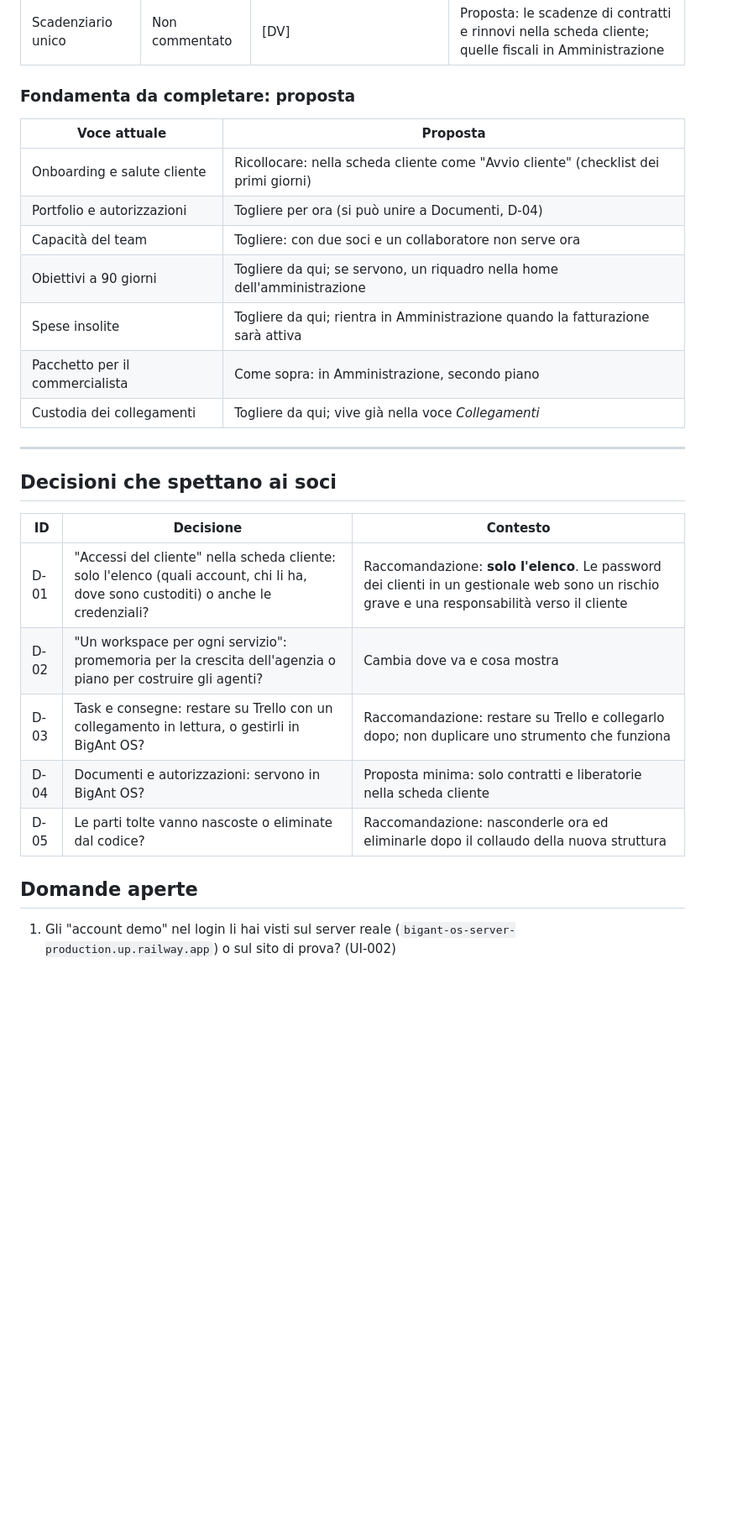
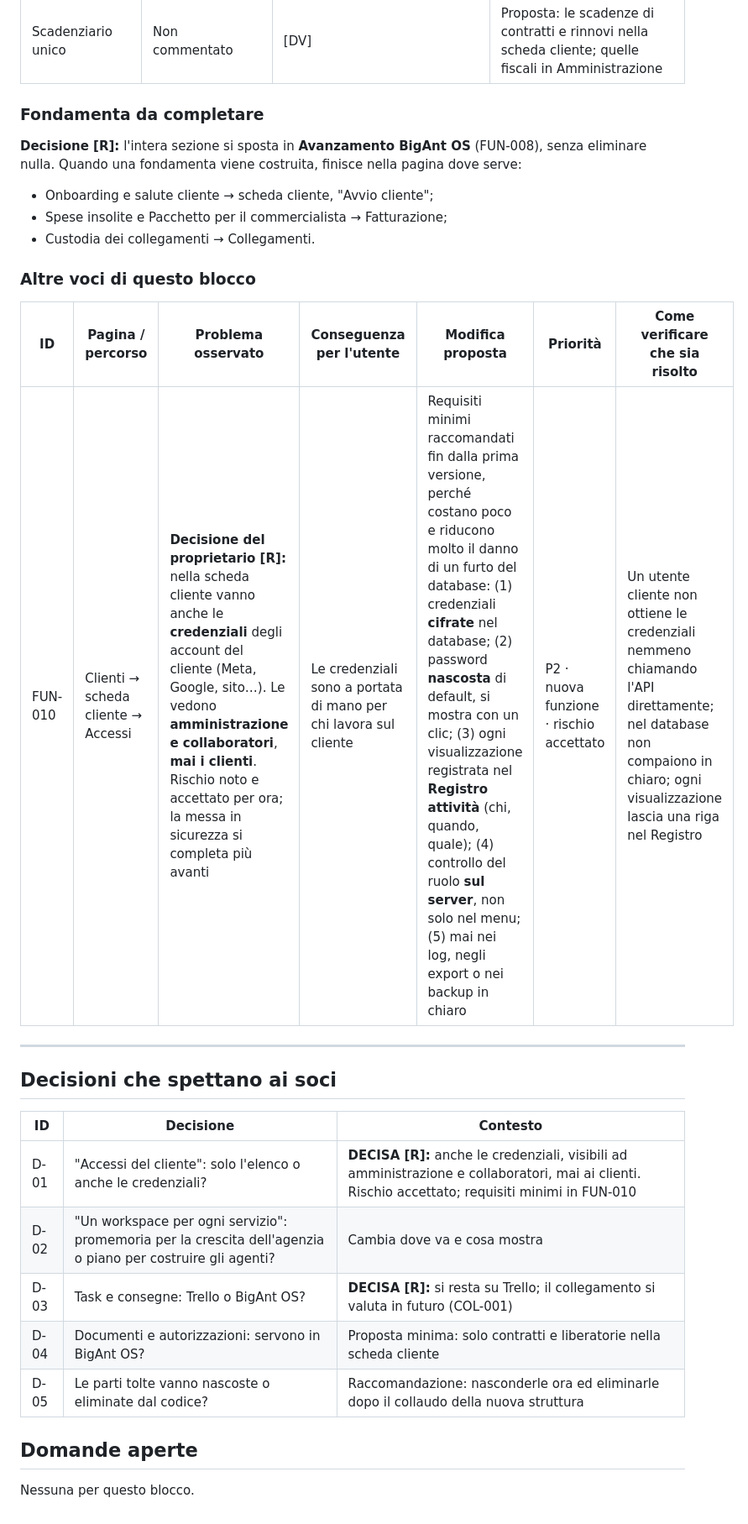
Before and after one commit to lol-afk23456/bigant-os, a Markdown page: docs/MAPPATURA-MIGLIORIE.md, the part around one of its changes. Shown at 84% size. Drawn GitHub-style; blank space fills up the shorter version.

Commit message:
Mappatura: regola DEMO, Fatturazione, accessi cliente, Fondamenta
- UI-006: la dicitura DEMO si toglie solo dalla funzione configurata e
  funzionante, man mano che si avanza (157 diciture nell'interfaccia,
  578 nei testi del server).
- FUN-009: nuova voce Fatturazione, solo amministrazione, ultima del
  menu, in secondo piano.
- FUN-010: credenziali del cliente nella scheda cliente, visibili ad
  amministrazione e collaboratori, con requisiti minimi di sicurezza.
- FUN-008: Fondamenta spostate in Avanzamento, non eliminate.
- Decise D-01 e D-03.

Co-Authored-By: Claude Opus 5.5 <noreply@anthropic.com>
Claude-Session: https://claude.ai/code/session_01Eve6YobwgSud4rV9eYuahR

```diff
--- a/docs/MAPPATURA-MIGLIORIE.md
+++ b/docs/MAPPATURA-MIGLIORIE.md
@@ -124,17 +126,18 @@ Un'unica pagina lunga:
 | Cruscotto di direzione | **Eliminabile** | La sua funzione utile passa alla home dell'amministrazione (FUN-002) | Da riverificare quando si analizza la voce *Direzione* |
 | Scadenziario unico | Non commentato | [DV] | Proposta: le scadenze di contratti e rinnovi nella scheda cliente; quelle fiscali in Amministrazione |
 
-### Fondamenta da completare: proposta
+### Fondamenta da completare
 
-| Voce attuale | Proposta |
-|---|---|
-| Onboarding e salute cliente | Ricollocare: nella scheda cliente come "Avvio cliente" (checklist dei primi giorni) |
-| Portfolio e autorizzazioni | Togliere per ora (si può unire a Documenti, D-04) |
-| Capacità del team | Togliere: con due soci e un collaboratore non serve ora |
-| Obiettivi a 90 giorni | Togliere da qui; se servono, un riquadro nella home dell'amministrazione |
-| Spese insolite | Togliere da qui; rientra in Amministrazione quando la fatturazione sarà attiva |
-| Pacchetto per il commercialista | Come sopra: in Amministrazione, secondo piano |
-| Custodia dei collegamenti | Togliere da qui; vive già nella voce *Collegamenti* |
+**Decisione [R]:** l'intera sezione si sposta in **Avanzamento BigAnt OS** (FUN-008), senza eliminare nulla. Quando una fondamenta viene costruita, finisce nella pagina dove serve:
+- Onboarding e salute cliente → scheda cliente, "Avvio cliente";
+- Spese insolite e Pacchetto per il commercialista → Fatturazione;
+- Custodia dei collegamenti → Collegamenti.
+
+### Altre voci di questo blocco
+
+| ID | Pagina / percorso | Problema osservato | Conseguenza per l'utente | Modifica proposta | Priorità | Come verificare che sia risolto |
+|---|---|---|---|---|---|---|
+| FUN-010 | Clienti → scheda cliente → Accessi | **Decisione del proprietario [R]:** nella scheda cliente vanno anche le **credenziali** degli account del cliente (Meta, Google, sito…). Le vedono **amministrazione e collaboratori**, **mai i clienti**. Rischio noto e accettato per ora; la messa in sicurezza si completa più avanti | Le credenziali sono a portata di mano per chi lavora sul cliente | Requisiti minimi raccomandati fin dalla prima versione, perché costano poco e riducono molto il danno di un furto del database: (1) credenziali **cifrate** nel database; (2) password **nascosta** di default, si mostra con un clic; (3) ogni visualizzazione registrata nel **Registro attività** (chi, quando, quale); (4) controllo del ruolo **sul server**, non solo nel menu; (5) mai nei log, negli export o nei backup in chiaro | P2 · nuova funzione · rischio accettato | Un utente cliente non ottiene le credenziali nemmeno chiamando l'API direttamente; nel database non compaiono in chiaro; ogni visualizzazione lascia una riga nel Registro |
 
 ---
 
@@ -142,12 +145,12 @@ Un'unica pagina lunga:
 
 | ID | Decisione | Contesto |
 |---|---|---|
-| D-01 | "Accessi del cliente" nella scheda cliente: solo l'elenco (quali account, chi li ha, dove sono custoditi) o anche le credenziali? | Raccomandazione: **solo l'elenco**. Le password dei clienti in un gestionale web sono un rischio grave e una responsabilità verso il cliente |
+| D-01 | "Accessi del cliente": solo l'elenco o anche le credenziali? | **DECISA [R]:** anche le credenziali, visibili ad amministrazione e collaboratori, mai ai clienti. Rischio accettato; requisiti minimi in FUN-010 |
 | D-02 | "Un workspace per ogni servizio": promemoria per la crescita dell'agenzia o piano per costruire gli agenti? | Cambia dove va e cosa mostra |
-| D-03 | Task e consegne: restare su Trello con un collegamento in lettura, o gestirli in BigAnt OS? | Raccomandazione: restare su Trello e collegarlo dopo; non duplicare uno strumento che funziona |
+| D-03 | Task e consegne: Trello o BigAnt OS? | **DECISA [R]:** si resta su Trello; il collegamento si valuta in futuro (COL-001) |
 | D-04 | Documenti e autorizzazioni: servono in BigAnt OS? | Proposta minima: solo contratti e liberatorie nella scheda cliente |
 | D-05 | Le parti tolte vanno nascoste o eliminate dal codice? | Raccomandazione: nasconderle ora ed eliminarle dopo il collaudo della nuova struttura |
 
 ## Domande aperte
 
-1. Gli "account demo" nel login li hai visti sul server reale (`bigant-os-server-production.up.railway.app`) o sul sito di prova? (UI-002)
+Nessuna per questo blocco.
```
Also changed, not shown: other parts of docs/MAPPATURA-MIGLIORIE.md (+8 -6 lines).
